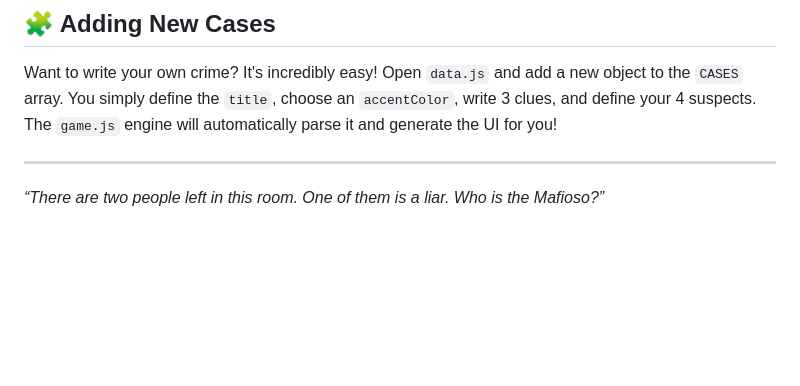
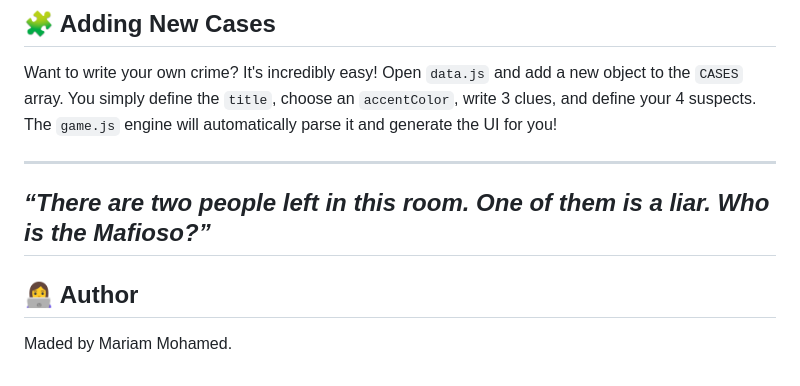
Before and after one commit to Mariam-Mohamedali/Mafioso-game-2nd-edition, a Markdown page: README.md, the part around the change. GitHub-like rendering; blank space fills up the shorter version.

Commit message:
Add author section to README

```diff
--- a/README.md
+++ b/README.md
@@ -84,3 +84,9 @@ Open `data.js` and add a new object to the `CASES` array. You simply define the
 ---
 
 *“There are two people left in this room. One of them is a liar. Who is the Mafioso?”*
+---
+
+## 👩‍💻 Author
+
+Maded
+by Mariam Mohamed.
```
